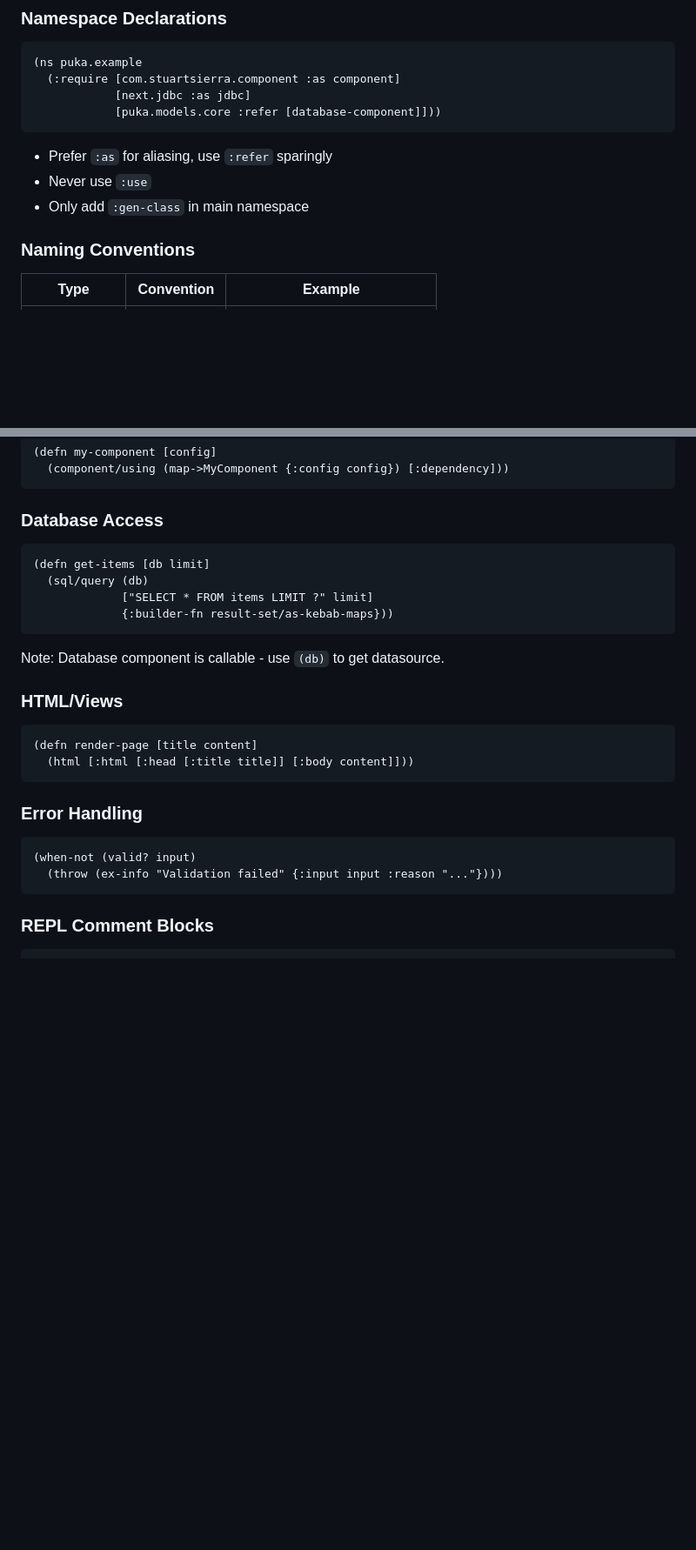
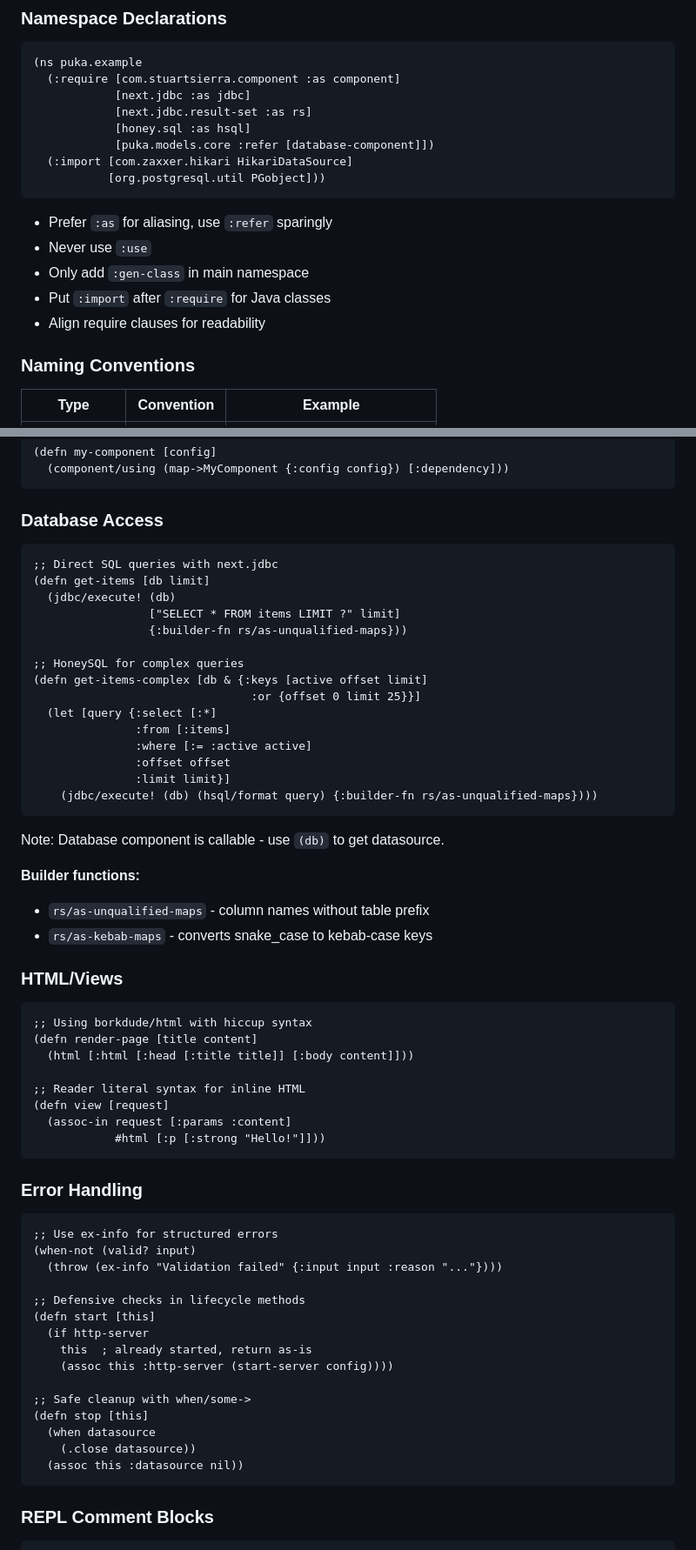
Before and after one commit to jhh/puka, a Markdown page: AGENTS.md, 2 parts joined by grey strips. Shown at 87% size. Rendered like a GitHub page; blank space fills up the shorter version.

````diff
--- a/AGENTS.md
+++ b/AGENTS.md
@@ -64,12 +66,18 @@ test/puka/
 (ns puka.example
   (:require [com.stuartsierra.component :as component]
             [next.jdbc :as jdbc]
-            [puka.models.core :refer [database-component]]))
+            [next.jdbc.result-set :as rs]
+            [honey.sql :as hsql]
+            [puka.models.core :refer [database-component]])
+  (:import [com.zaxxer.hikari HikariDataSource]
+           [org.postgresql.util PGobject]))
 ```
 
 - Prefer `:as` for aliasing, use `:refer` sparingly
 - Never use `:use`
 - Only add `:gen-class` in main namespace
+- Put `:import` after `:require` for Java classes
+- Align require clauses for readability
 
 ### Naming Conventions
 
@@ -107,26 +115,60 @@ test/puka/
 ### Database Access
 
 ```clojure
+;; Direct SQL queries with next.jdbc
 (defn get-items [db limit]
-  (sql/query (db)
-             ["SELECT * FROM items LIMIT ?" limit]
-             {:builder-fn result-set/as-kebab-maps}))
+  (jdbc/execute! (db)
+                 ["SELECT * FROM items LIMIT ?" limit]
+                 {:builder-fn rs/as-unqualified-maps}))
+
+;; HoneySQL for complex queries
+(defn get-items-complex [db & {:keys [active offset limit]
+                                :or {offset 0 limit 25}}]
+  (let [query {:select [:*]
+               :from [:items]
+               :where [:= :active active]
+               :offset offset
+               :limit limit}]
+    (jdbc/execute! (db) (hsql/format query) {:builder-fn rs/as-unqualified-maps})))
 ```
 
 Note: Database component is callable - use `(db)` to get datasource.
 
+**Builder functions:**
+- `rs/as-unqualified-maps` - column names without table prefix
+- `rs/as-kebab-maps` - converts snake_case to kebab-case keys
+
 ### HTML/Views
 
 ```clojure
+;; Using borkdude/html with hiccup syntax
 (defn render-page [title content]
   (html [:html [:head [:title title]] [:body content]]))
+
+;; Reader literal syntax for inline HTML
+(defn view [request]
+  (assoc-in request [:params :content]
+            #html [:p [:strong "Hello!"]]))
 ```
 
 ### Error Handling
 
 ```clojure
+;; Use ex-info for structured errors
 (when-not (valid? input)
   (throw (ex-info "Validation failed" {:input input :reason "..."})))
+
+;; Defensive checks in lifecycle methods
+(defn start [this]
+  (if http-server
+    this  ; already started, return as-is
+    (assoc this :http-server (start-server config))))
+
+;; Safe cleanup with when/some->
+(defn stop [this]
+  (when datasource
+    (.close datasource))
+  (assoc this :datasource nil))
 ```
 
 ### REPL Comment Blocks
````
Also changed, not shown: other parts of AGENTS.md (+50 -3 lines).
